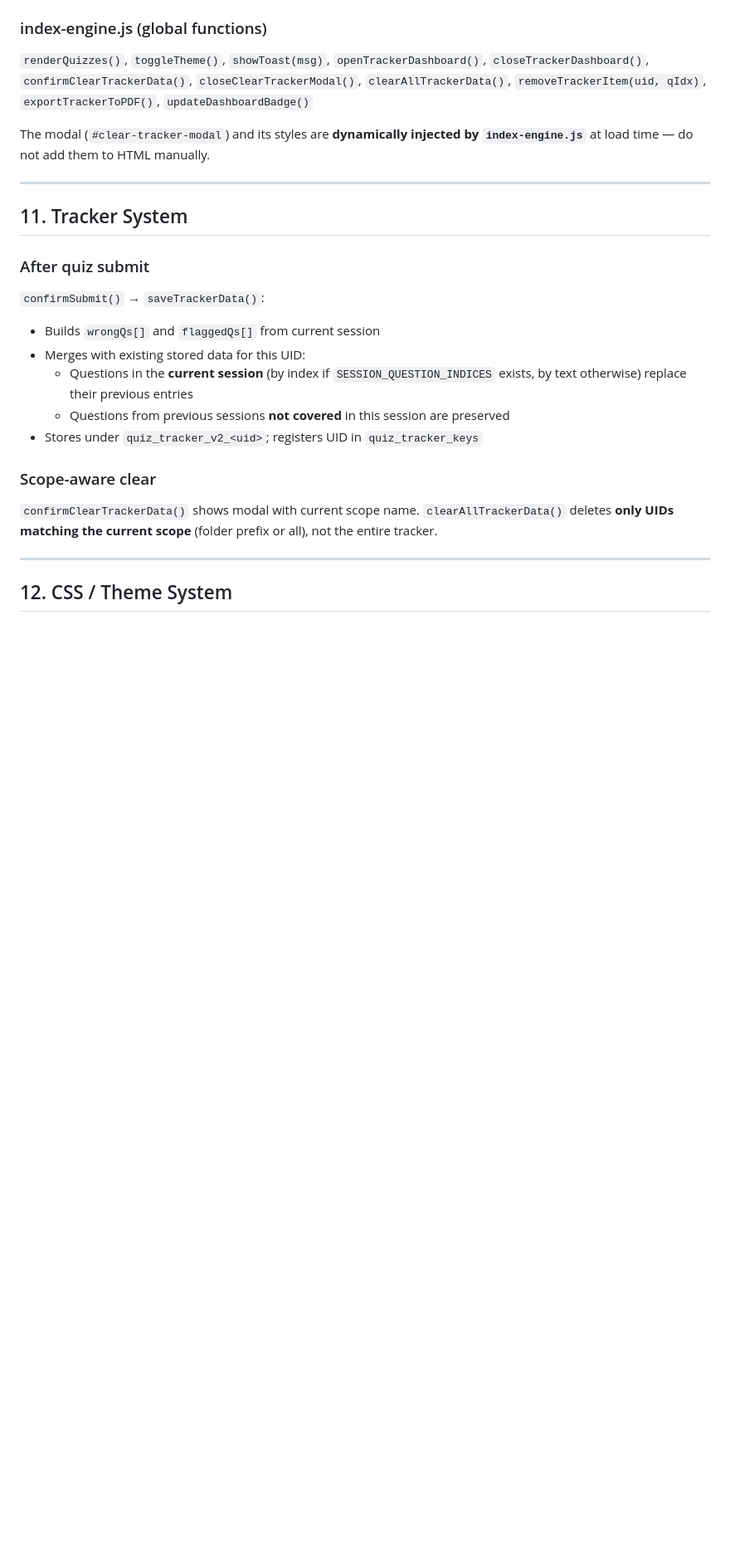
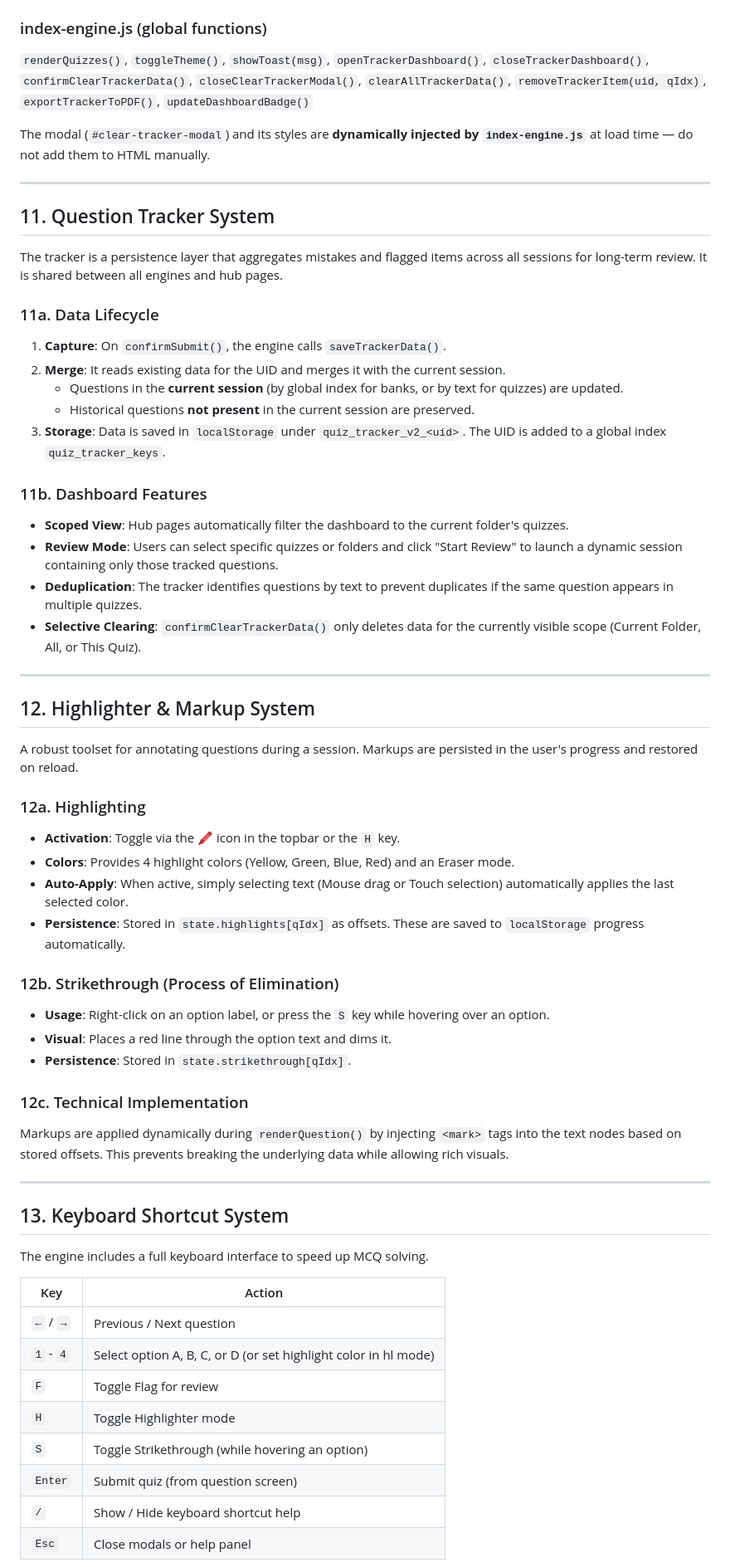
Before and after one commit to eyad-elghareeb/QuizTool, a Markdown page: AGENTS.md, the part around one of its changes. Shown at 83% size. Rendered like a GitHub page; blank space fills up the shorter version.

```diff
--- a/AGENTS.md
+++ b/AGENTS.md
@@ -403,20 +406,57 @@ The modal (`#clear-tracker-modal`) and its styles are **dynamically injected by
 
 ---
 
-## 11. Tracker System
+## 11. Question Tracker System
 
-### After quiz submit
-`confirmSubmit()` → `saveTrackerData()`:
-- Builds `wrongQs[]` and `flaggedQs[]` from current session
-- Merges with existing stored data for this UID:
-  - Questions in the **current session** (by index if `SESSION_QUESTION_INDICES` exists, by text otherwise) replace their previous entries
-  - Questions from previous sessions **not covered** in this session are preserved
-- Stores under `quiz_tracker_v2_<uid>`; registers UID in `quiz_tracker_keys`
+The tracker is a persistence layer that aggregates mistakes and flagged items across all sessions for long-term review. It is shared between all engines and hub pages.
 
-### Scope-aware clear
-`confirmClearTrackerData()` shows modal with current scope name.
-`clearAllTrackerData()` deletes **only UIDs matching the current scope** (folder prefix or all), not the entire tracker.
+### 11a. Data Lifecycle
+1. **Capture**: On `confirmSubmit()`, the engine calls `saveTrackerData()`.
+2. **Merge**: It reads existing data for the UID and merges it with the current session.
+   - Questions in the **current session** (by global index for banks, or by text for quizzes) are updated.
+   - Historical questions **not present** in the current session are preserved.
+3. **Storage**: Data is saved in `localStorage` under `quiz_tracker_v2_<uid>`. The UID is added to a global index `quiz_tracker_keys`.
+
+### 11b. Dashboard Features
+- **Scoped View**: Hub pages automatically filter the dashboard to the current folder's quizzes.
+- **Review Mode**: Users can select specific quizzes or folders and click "Start Review" to launch a dynamic session containing only those tracked questions.
+- **Deduplication**: The tracker identifies questions by text to prevent duplicates if the same question appears in multiple quizzes.
+- **Selective Clearing**: `confirmClearTrackerData()` only deletes data for the currently visible scope (Current Folder, All, or This Quiz).
 
 ---
 
-## 12. CSS / Theme System
+## 12. Highlighter & Markup System
+
+A robust toolset for annotating questions during a session. Markups are persisted in the user's progress and restored on reload.
+
+### 12a. Highlighting
+- **Activation**: Toggle via the 🖍️ icon in the topbar or the `H` key.
+- **Colors**: Provides 4 highlight colors (Yellow, Green, Blue, Red) and an Eraser mode.
+- **Auto-Apply**: When active, simply selecting text (Mouse drag or Touch selection) automatically applies the last selected color.
+- **Persistence**: Stored in `state.highlights[qIdx]` as offsets. These are saved to `localStorage` progress automatically.
+
+### 12b. Strikethrough (Process of Elimination)
+- **Usage**: Right-click on an option label, or press the `S` key while hovering over an option.
+- **Visual**: Places a red line through the option text and dims it.
+- **Persistence**: Stored in `state.strikethrough[qIdx]`.
+
+### 12c. Technical Implementation
+Markups are applied dynamically during `renderQuestion()` by injecting `<mark>` tags into the text nodes based on stored offsets. This prevents breaking the underlying data while allowing rich visuals.
+
+---
+
+## 13. Keyboard Shortcut System
+
+The engine includes a full keyboard interface to speed up MCQ solving.
+
+| Key | Action |
+|-----|--------|
+| `←` / `→` | Previous / Next question |
+| `1` - `4` | Select option A, B, C, or D (or set highlight color in hl mode) |
+| `F` | Toggle Flag for review |
+| `H` | Toggle Highlighter mode |
+| `S` | Toggle Strikethrough (while hovering an option) |
+| `Enter` | Submit quiz (from question screen) |
+| `/` | Show / Hide keyboard shortcut help |
+| `Esc` | Close modals or help panel |
+
```
Also changed, not shown: other parts of AGENTS.md (+56 -29 lines).
